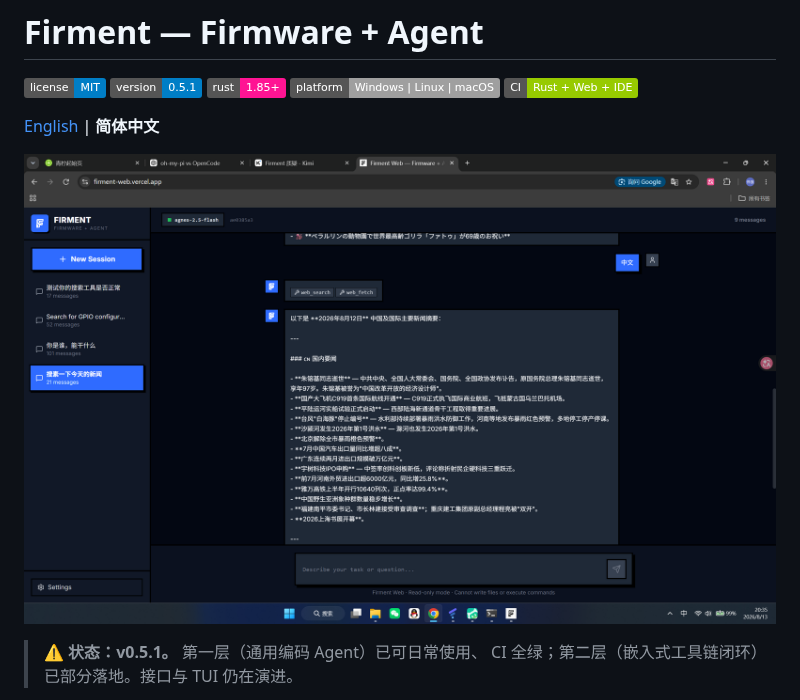
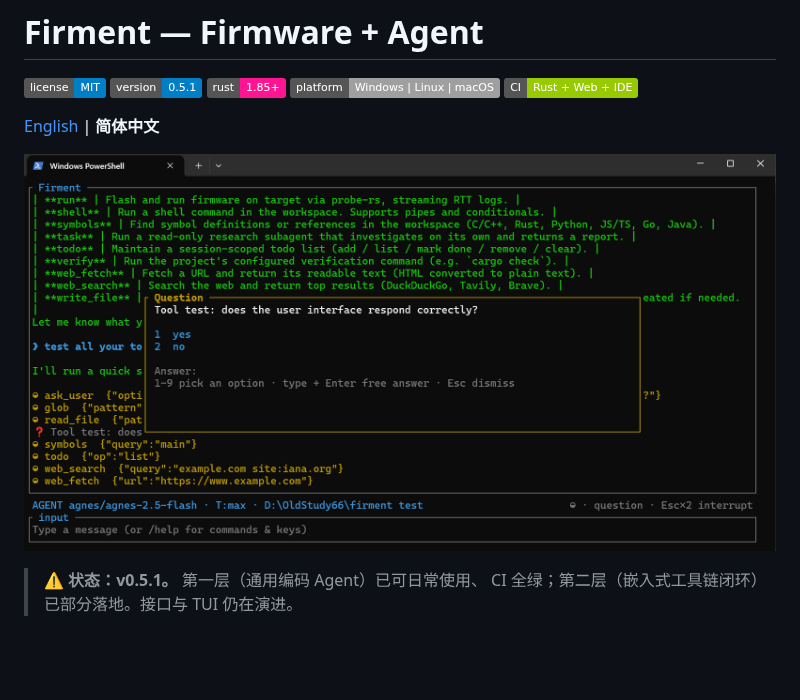
Before and after one commit to MoRiv447/Firment, a Markdown page: README.zh-CN.md, the part around the change. Rendered like a GitHub page; pictures changed too: docs/screenshots/cli.png (added), docs/screenshots/tui.png (deleted); badges without logos; blank space fills up the shorter version.

```diff
--- a/README.zh-CN.md
+++ b/README.zh-CN.md
@@ -9,7 +9,7 @@
 [English](README.md) | **简体中文**
 
 <p align="center">
-  <img src="docs/screenshots/tui.png" alt="Firment TUI：ask_user 弹窗 + 工具调用栈 + 底部状态栏（git 分支 / 思考级别 / Esc×2 中断提示）" width="900">
+  <img src="docs/screenshots/cli.png" alt="Firment TUI：ask_user 弹窗 + 工具调用栈 + 底部状态栏（git 分支 / 思考级别 / Esc×2 中断提示）" width="900">
 </p>
 
 > ⚠️ **状态：v0.5.1。** 第一层（通用编码 Agent）已可日常使用、
```
Also changed, not shown: README.md (+1 -1 lines), docs/screenshots/ide.png (added), docs/screenshots/web.png (added).
